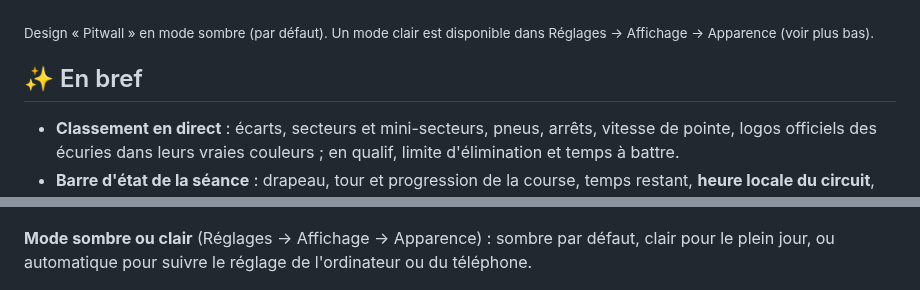
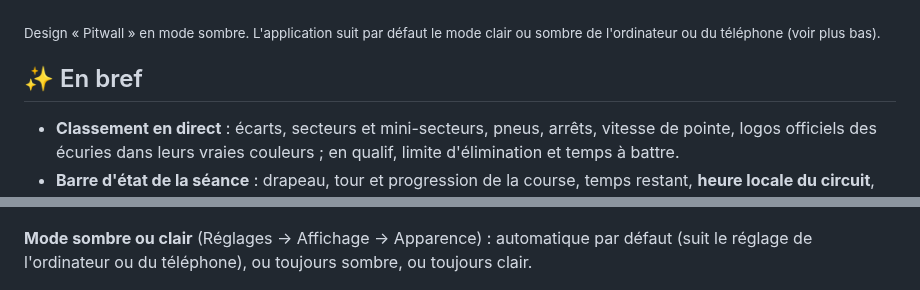
Before and after one commit to benjamin-ct/F1_Dash, a Markdown page: README.md, 2 parts joined by grey strips. Drawn GitHub-style.

```diff
--- a/README.md
+++ b/README.md
@@ -6,7 +6,7 @@ Dashboard **Formule 1 en direct** pour suivre chaque Grand Prix sur votre ordina
 
 ![F1 Dash pendant une course (replay du Grand Prix d'Azerbaïdjan 2026)](docs/screenshots/tableau-de-bord.png)
 
-<sub>Design « Pitwall » en mode sombre (par défaut). Un mode clair est disponible dans Réglages → Affichage → Apparence (voir plus bas).</sub>
+<sub>Design « Pitwall » en mode sombre. L'application suit par défaut le mode clair ou sombre de l'ordinateur ou du téléphone (voir plus bas).</sub>
 
 ## ✨ En bref
 
@@ -33,7 +33,7 @@ Dashboard **Formule 1 en direct** pour suivre chaque Grand Prix sur votre ordina
 
 ![Espace Actu : l'actualité de la F1 traduite en français](docs/screenshots/actu.png)
 
-**Mode sombre ou clair** (Réglages → Affichage → Apparence) : sombre par défaut, clair pour le plein jour, ou automatique pour suivre le réglage de l'ordinateur ou du téléphone.
+**Mode sombre ou clair** (Réglages → Affichage → Apparence) : automatique par défaut (suit le réglage de l'ordinateur ou du téléphone), ou toujours sombre, ou toujours clair.
 
 ![Le design Pitwall en mode sombre et en mode clair](docs/screenshots/apparence.png)
 
```
Also changed, not shown: CHANGELOG.md (+6 -0 lines), docs/GUIDE.md (+1 -1 lines), docs/screenshots/apparence.png, 4 other files.
